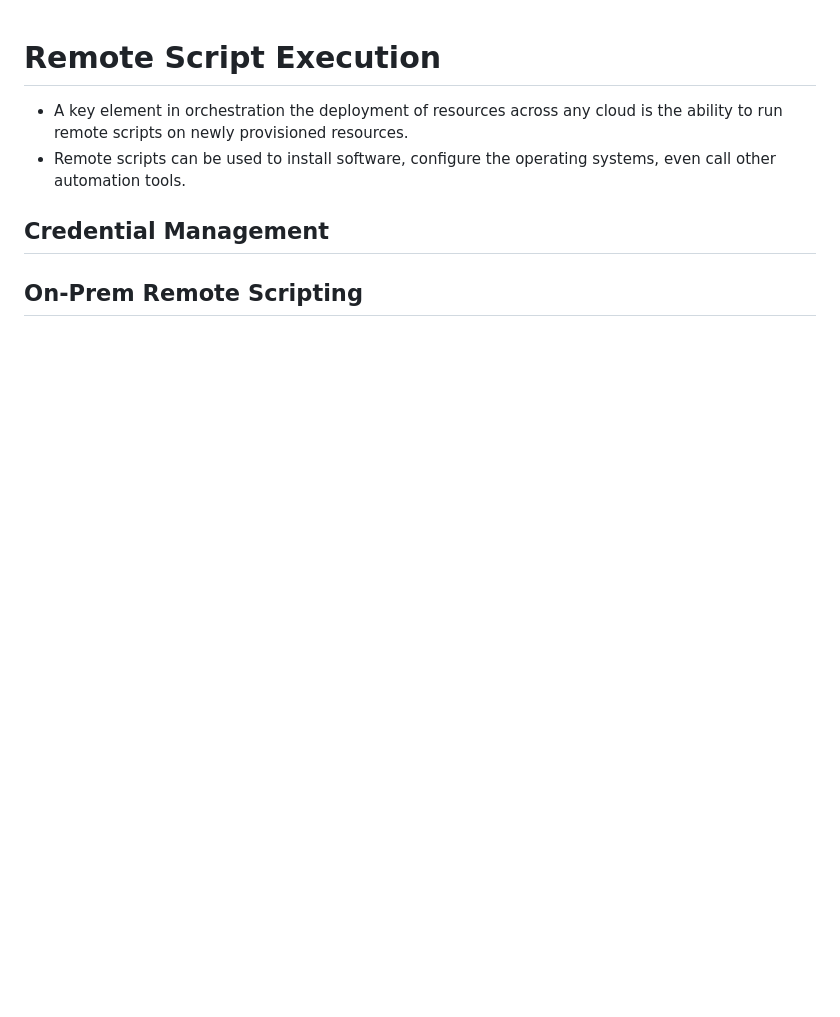
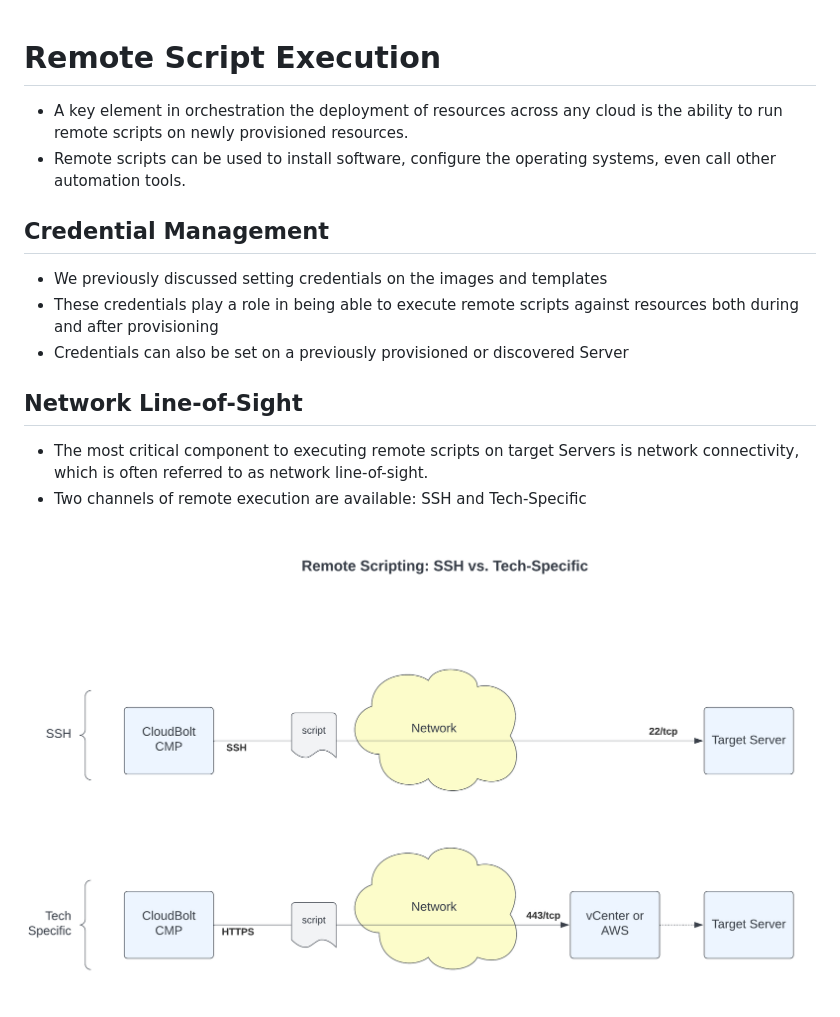
Before and after one commit to CloudBoltSoftware/CMP-Bootcamp, a Markdown page: src/cb_model/remote_scripts.md, the part around the change printed below. Rendered like a GitHub page; pictures changed too: src/assets/Remote Scripting.png (added); blank space fills up the shorter version.

Commit message:
Remote Scripting

```diff
--- a/src/cb_model/remote_scripts.md
+++ b/src/cb_model/remote_scripts.md
@@ -3,8 +3,14 @@
 * A key element in orchestration the deployment of resources across any cloud is the ability to run remote scripts on newly provisioned resources.
 * Remote scripts can be used to install software, configure the operating systems, even call other automation tools.
 
+## Credential Management
+* We previously discussed setting credentials on the images and templates
+* These credentials play a role in being able to execute remote scripts against resources both during and after provisioning
+* Credentials can also be set on a previously provisioned or discovered Server
 
-## Credential Management
+## Network Line-of-Sight
+* The most critical component to executing remote scripts on target Servers is network connectivity, which is often referred to as network line-of-sight.
+* Two channels of remote execution are available: SSH and Tech-Specific
 
-## On-Prem Remote Scripting
+![SSH vs Tech-Specific Execution](../assets/Remote%20Scripting.png)
 
```
Also changed, not shown: other parts of src/cb_model/remote_scripts.md (+28 -1 lines), src/SUMMARY.md (+3 -6 lines), src/assets/tech-specific-exec.png (added).
